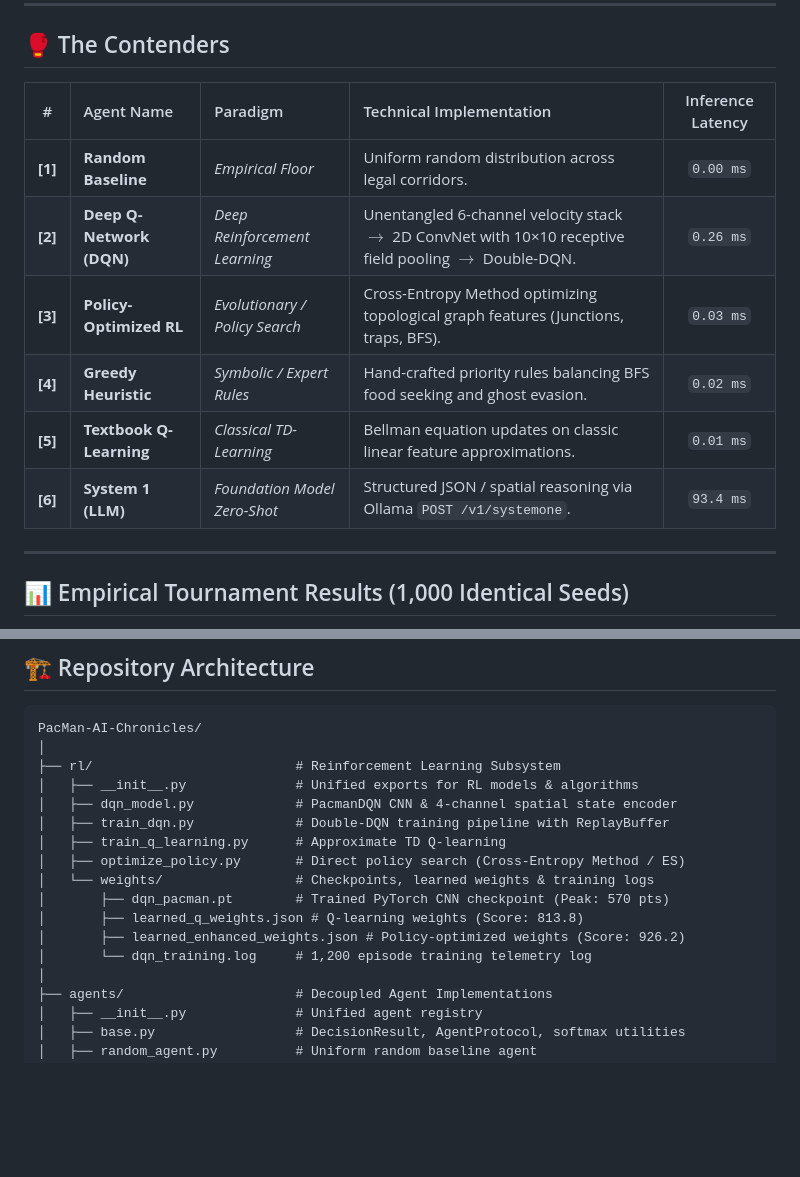
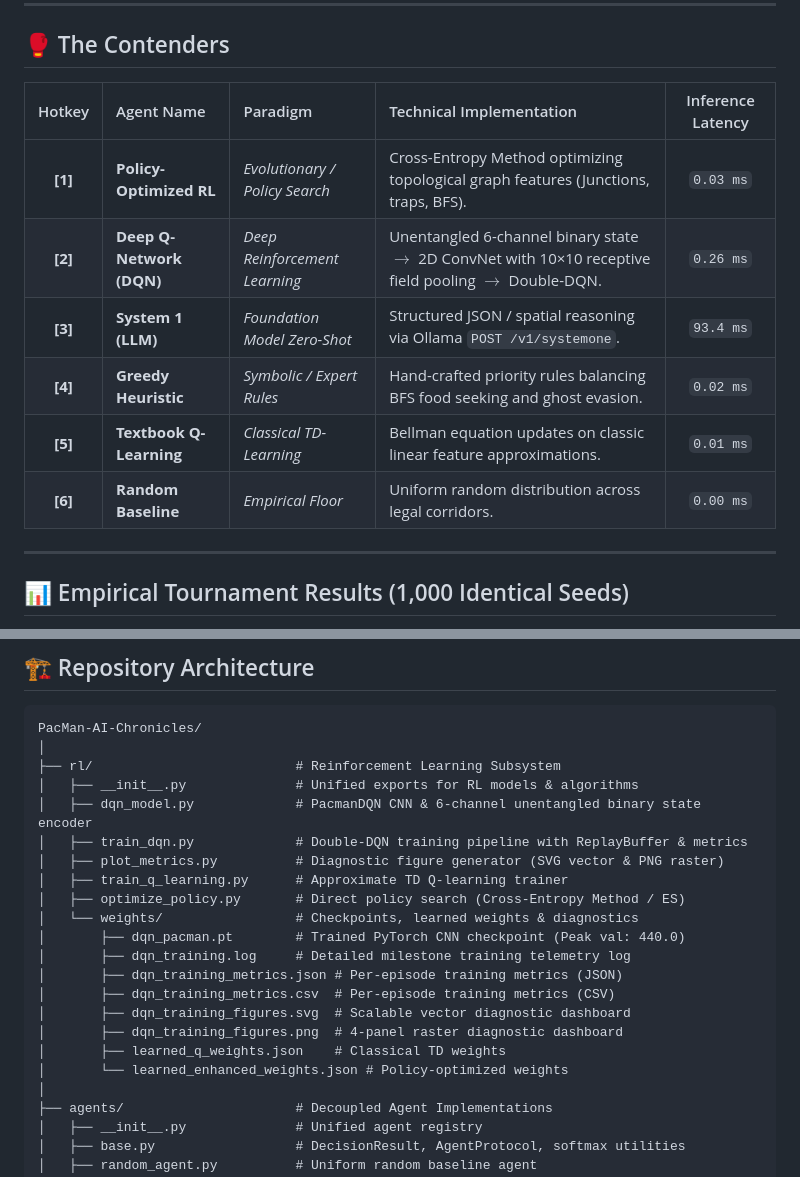
Before and after one commit to weidu-tpvision/PacMan-AI-Chronicles, a Markdown page: README.md, 2 parts joined by grey strips. Rendered like a GitHub page; blank space fills up the shorter version.

Commit message:
docs: align contenders table with [1]-[6] hotkeys and update architecture tree

```diff
--- a/README.md
+++ b/README.md
@@ -35,14 +35,14 @@ What happens when you pit modern **Generative AI (Large Language Models)** again
 
 ## 🥊 The Contenders
 
-| # | Agent Name | Paradigm | Technical Implementation | Inference Latency |
+| Hotkey | Agent Name | Paradigm | Technical Implementation | Inference Latency |
 | :-: | :--- | :--- | :--- | :-: |
-| **[1]** | **Random Baseline** | *Empirical Floor* | Uniform random distribution across legal corridors. | `0.00 ms` |
-| **[2]** | **Deep Q-Network (DQN)** | *Deep Reinforcement Learning* | Unentangled 6-channel velocity stack $\rightarrow$ 2D ConvNet with 10×10 receptive field pooling $\rightarrow$ Double-DQN. | `0.26 ms` |
-| **[3]** | **Policy-Optimized RL** | *Evolutionary / Policy Search* | Cross-Entropy Method optimizing topological graph features (Junctions, traps, BFS). | `0.03 ms` |
+| **[1]** | **Policy-Optimized RL** | *Evolutionary / Policy Search* | Cross-Entropy Method optimizing topological graph features (Junctions, traps, BFS). | `0.03 ms` |
+| **[2]** | **Deep Q-Network (DQN)** | *Deep Reinforcement Learning* | Unentangled 6-channel binary state $\rightarrow$ 2D ConvNet with 10×10 receptive field pooling $\rightarrow$ Double-DQN. | `0.26 ms` |
+| **[3]** | **System 1 (LLM)** | *Foundation Model Zero-Shot* | Structured JSON / spatial reasoning via Ollama `POST /v1/systemone`. | `93.4 ms` |
 | **[4]** | **Greedy Heuristic** | *Symbolic / Expert Rules* | Hand-crafted priority rules balancing BFS food seeking and ghost evasion. | `0.02 ms` |
 | **[5]** | **Textbook Q-Learning** | *Classical TD-Learning* | Bellman equation updates on classic linear feature approximations. | `0.01 ms` |
-| **[6]** | **System 1 (LLM)** | *Foundation Model Zero-Shot* | Structured JSON / spatial reasoning via Ollama `POST /v1/systemone`. | `93.4 ms` |
+| **[6]** | **Random Baseline** | *Empirical Floor* | Uniform random distribution across legal corridors. | `0.00 ms` |
 
 ---
 
@@ -166,15 +166,20 @@ PacMan-AI-Chronicles/
 │
 ├── rl/                          # Reinforcement Learning Subsystem
 │   ├── __init__.py              # Unified exports for RL models & algorithms
-│   ├── dqn_model.py             # PacmanDQN CNN & 4-channel spatial state encoder
-│   ├── train_dqn.py             # Double-DQN training pipeline with ReplayBuffer
-│   ├── train_q_learning.py      # Approximate TD Q-learning
+│   ├── dqn_model.py             # PacmanDQN CNN & 6-channel unentangled binary state encoder
+│   ├── train_dqn.py             # Double-DQN training pipeline with ReplayBuffer & metrics
+│   ├── plot_metrics.py          # Diagnostic figure generator (SVG vector & PNG raster)
+│   ├── train_q_learning.py      # Approximate TD Q-learning trainer
 │   ├── optimize_policy.py       # Direct policy search (Cross-Entropy Method / ES)
-│   └── weights/                 # Checkpoints, learned weights & training logs
-│       ├── dqn_pacman.pt        # Trained PyTorch CNN checkpoint (Peak: 570 pts)
-│       ├── learned_q_weights.json # Q-learning weights (Score: 813.8)
-│       ├── learned_enhanced_weights.json # Policy-optimized weights (Score: 926.2)
-│       └── dqn_training.log     # 1,200 episode training telemetry log
+│   └── weights/                 # Checkpoints, learned weights & diagnostics
+│       ├── dqn_pacman.pt        # Trained PyTorch CNN checkpoint (Peak val: 440.0)
+│       ├── dqn_training.log     # Detailed milestone training telemetry log
+│       ├── dqn_training_metrics.json # Per-episode training metrics (JSON)
+│       ├── dqn_training_metrics.csv  # Per-episode training metrics (CSV)
+│       ├── dqn_training_figures.svg  # Scalable vector diagnostic dashboard
+│       ├── dqn_training_figures.png  # 4-panel raster diagnostic dashboard
+│       ├── learned_q_weights.json    # Classical TD weights
+│       └── learned_enhanced_weights.json # Policy-optimized weights
 │
 ├── agents/                      # Decoupled Agent Implementations
 │   ├── __init__.py              # Unified agent registry
```
